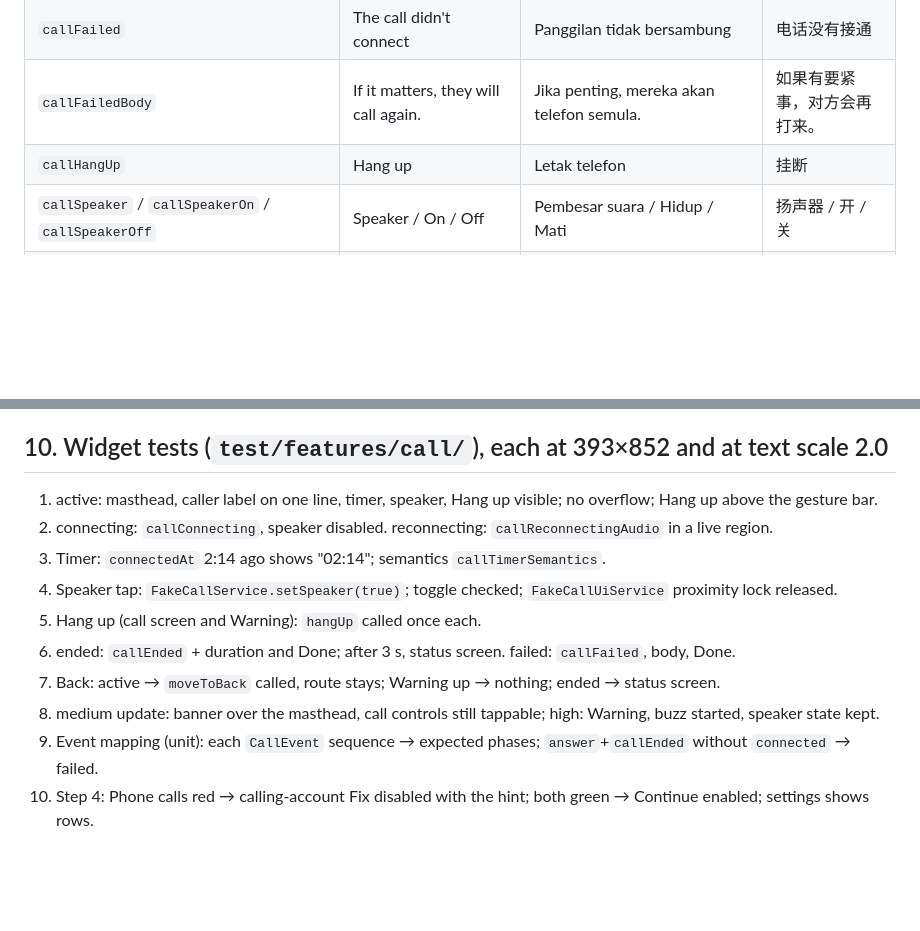
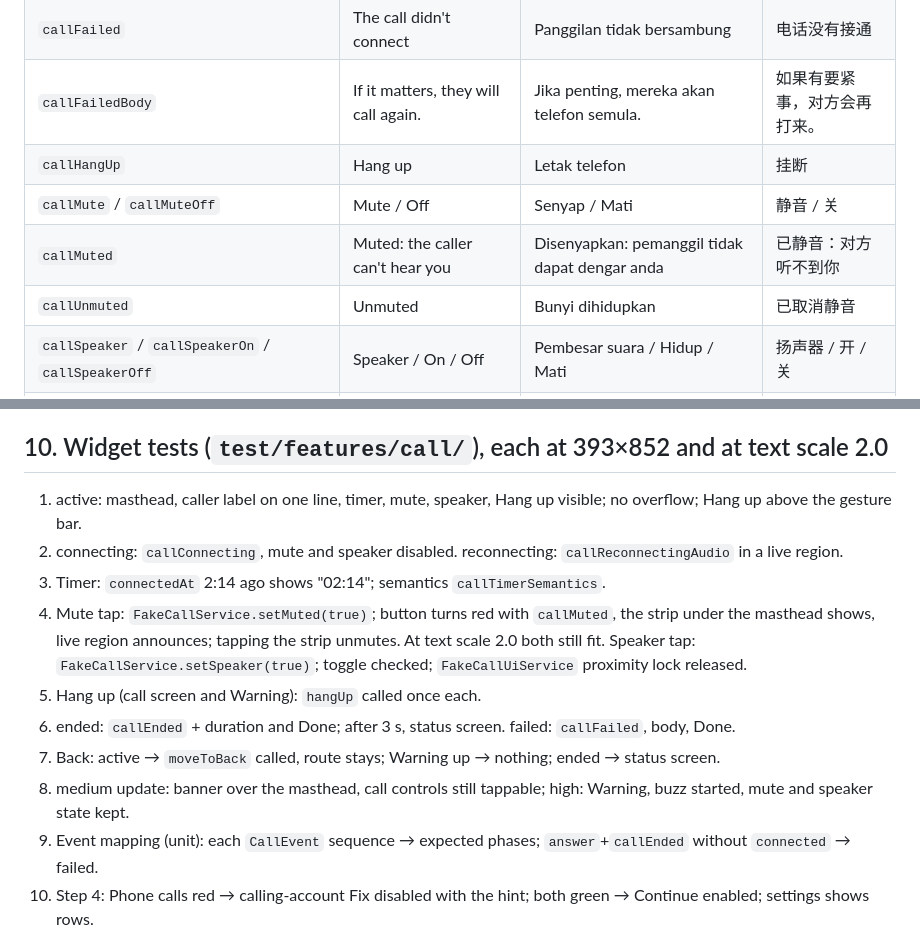
Before and after one commit to qicai14/jaga, a Markdown page: app/design/call.md, 2 parts joined by grey strips. Rendered like a GitHub page; blank space fills up the shorter version.

```diff
--- a/app/design/call.md
+++ b/app/design/call.md
@@ -126,6 +132,9 @@ covers the plugin's 26.
 | `callFailed` | The call didn't connect | Panggilan tidak bersambung | 电话没有接通 |
 | `callFailedBody` | If it matters, they will call again. | Jika penting, mereka akan telefon semula. | 如果有要紧事，对方会再打来。 |
 | `callHangUp` | Hang up | Letak telefon | 挂断 |
+| `callMute` / `callMuteOff` | Mute / Off | Senyap / Mati | 静音 / 关 |
+| `callMuted` | Muted: the caller can't hear you | Disenyapkan: pemanggil tidak dapat dengar anda | 已静音：对方听不到你 |
+| `callUnmuted` | Unmuted | Bunyi dihidupkan | 已取消静音 |
 | `callSpeaker` / `callSpeakerOn` / `callSpeakerOff` | Speaker / On / Off | Pembesar suara / Hidup / Mati | 扬声器 / 开 / 关 |
 | `callTimerSemantics` | Call time {time} | Masa panggilan {time} | 通话时间 {time} |
 | `callUnknownCaller` | Unknown number | Nombor tidak dikenali | 未知号码 |
@@ -148,14 +157,15 @@ endpoint). Until then `CallRiskRepository(callId: null)` accepts any call and `F
 access-token endpoint; what the caller hears if the app rejects the invite (missing permissions) or doesn't answer.
 
 ## 10. Widget tests (`test/features/call/`), each at 393×852 and at text scale 2.0
-1. active: masthead, caller label on one line, timer, speaker, Hang up visible; no overflow; Hang up above the gesture bar.
-2. connecting: `callConnecting`, speaker disabled. reconnecting: `callReconnectingAudio` in a live region.
+1. active: masthead, caller label on one line, timer, mute, speaker, Hang up visible; no overflow; Hang up above the gesture bar.
+2. connecting: `callConnecting`, mute and speaker disabled. reconnecting: `callReconnectingAudio` in a live region.
 3. Timer: `connectedAt` 2:14 ago shows "02:14"; semantics `callTimerSemantics`.
-4. Speaker tap: `FakeCallService.setSpeaker(true)`; toggle checked; `FakeCallUiService` proximity lock released.
+4. Mute tap: `FakeCallService.setMuted(true)`; button turns red with `callMuted`, the strip under the masthead shows, live
+   region announces; tapping the strip unmutes. At text scale 2.0 both still fit. Speaker tap: `FakeCallService.setSpeaker(true)`; toggle checked; `FakeCallUiService` proximity lock released.
 5. Hang up (call screen and Warning): `hangUp` called once each.
 6. ended: `callEnded` + duration and Done; after 3 s, status screen. failed: `callFailed`, body, Done.
 7. Back: active → `moveToBack` called, route stays; Warning up → nothing; ended → status screen.
-8. medium update: banner over the masthead, call controls still tappable; high: Warning, buzz started, speaker state kept.
+8. medium update: banner over the masthead, call controls still tappable; high: Warning, buzz started, mute and speaker state kept.
 9. Event mapping (unit): each `CallEvent` sequence → expected phases; `answer`+`callEnded` without `connected` → failed.
 10. Step 4: Phone calls red → calling-account Fix disabled with the hint; both green → Continue enabled; settings shows rows.
 
```
Also changed, not shown: other parts of app/design/call.md (+14 -8 lines), app/design/ui-plan.md (+1 -1 lines).
